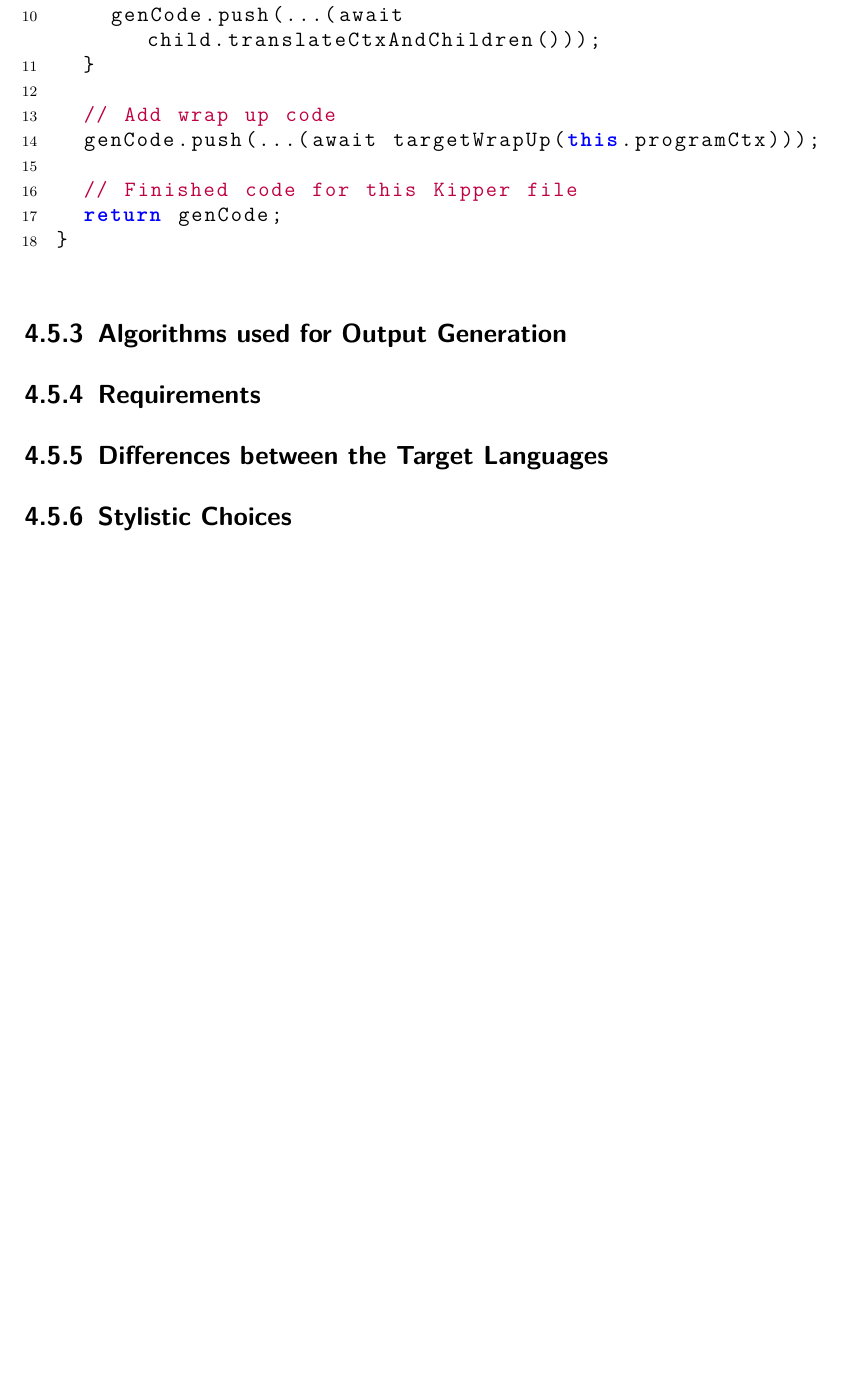
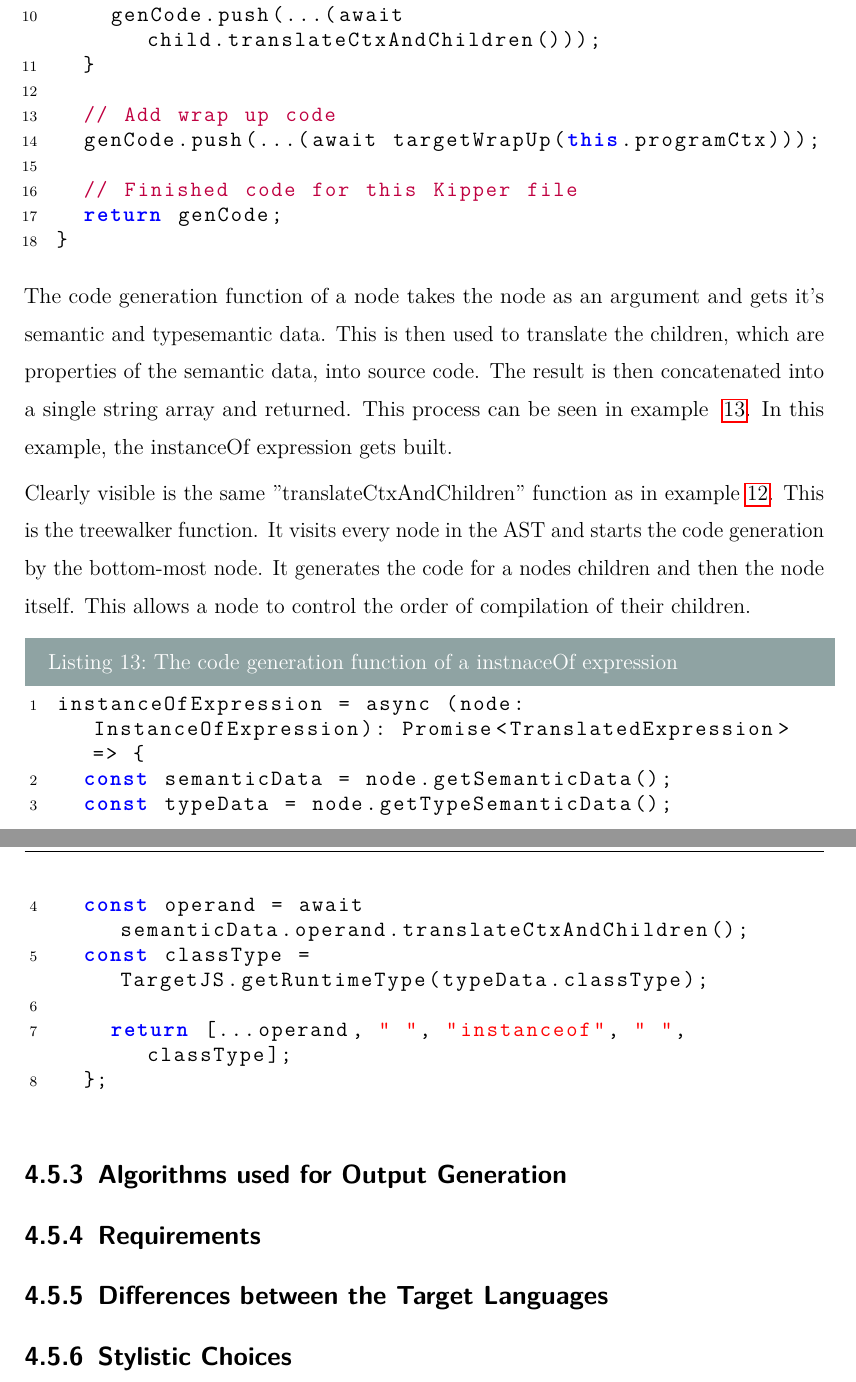
Before and after one commit to Kipper-Lang/Thesis, a LaTeX thesis (Thesis/thesis.tex, which reads Thesis/chapters/implementation.tex): part of page 27 of 48 before the commit and two parts of pages 27 and 28 of 49 after it, the two joined at a grey line, cut so that both start at the same text, the shorter picture padded with empty space. The pictures show the PDF file Thesis/thesis.pdf that the author committed with the source.

Commit message:
added more details on output algorithm

```diff
--- a/Thesis/chapters/implementation.tex
+++ b/Thesis/chapters/implementation.tex
@@ -153,6 +153,21 @@ public async translate(): Promise<Array<TranslatedCodeLine>> {
 	// Finished code for this Kipper file
 	return genCode;
 }
+\end{lstlisting}
+
+The code generation function of a node takes the node as an argument and gets it's semantic and typesemantic data. This is then used to translate the children, which are properties of the semantic data, into source code. The result is then concatenated into a single string array and returned. This process can be seen in example ~\ref{lst:implementation:instanceofgeneration}. In this example, the instanceOf expression gets built.
+
+Clearly visible is the same ''translateCtxAndChildren'' function as in example \ref{lst:implementation:translationalgorithm}. This is the treewalker function. It visits every node in the AST and starts the code generation by the bottom-most node. It generates the code for a nodes children and then the node itself. This allows a node to control the order of compilation of their children.
+
+\begin{lstlisting}[language=TypeScript,caption=The code generation function of a instnaceOf expression,label=lst:implementation:instanceofgeneration]
+instanceOfExpression = async (node: InstanceOfExpression): Promise<TranslatedExpression> => {
+	const semanticData = node.getSemanticData();
+	const typeData = node.getTypeSemanticData();
+	const operand = await semanticData.operand.translateCtxAndChildren();
+	const classType = TargetJS.getRuntimeType(typeData.classType);
+
+    return [...operand, " ", "instanceof", " ", classType];
+  };
 \end{lstlisting}
 
 \subsection{Algorithms used for Output Generation}
```
Also changed, not shown: Thesis/thesis.pdf.
